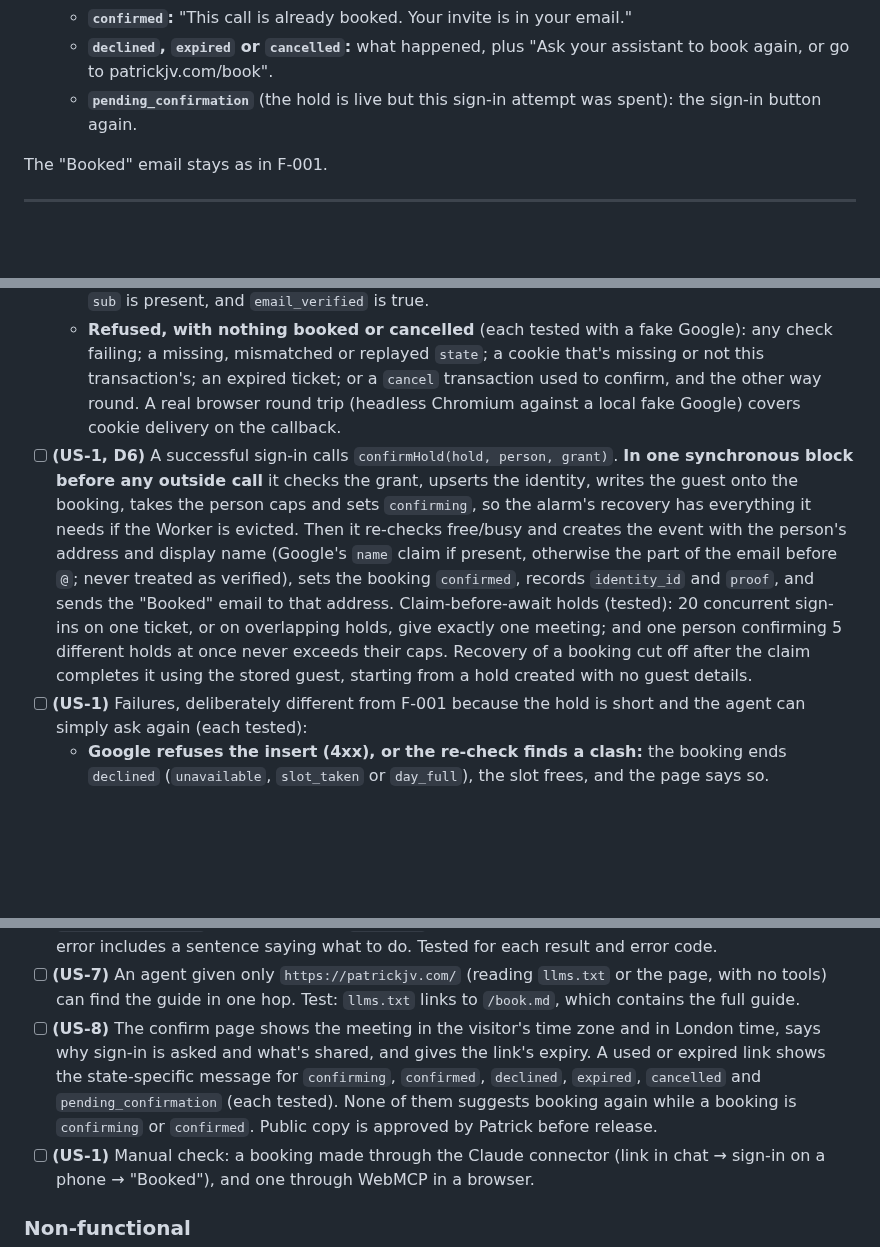
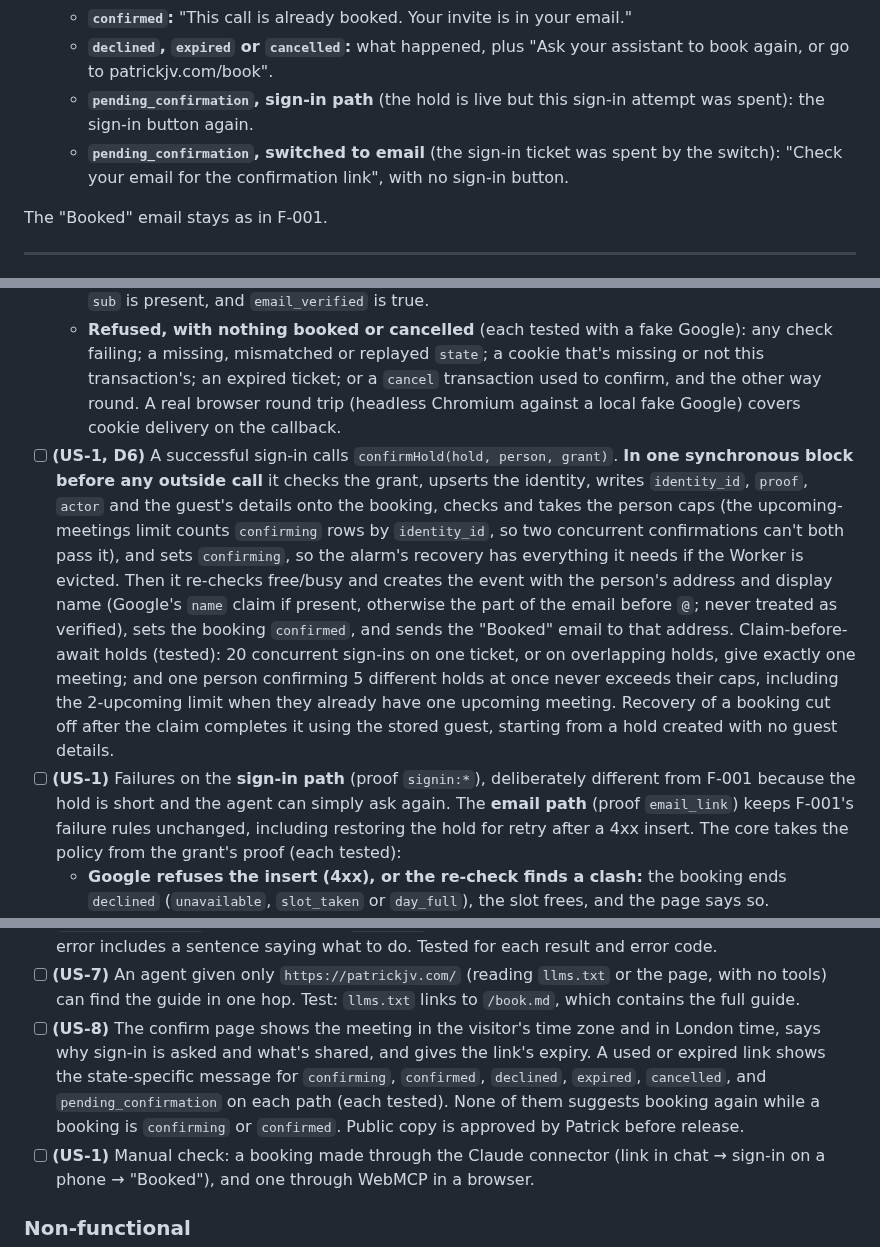
Before and after one commit to PVieira04/patrickjv-eng-site, a Markdown page: docs/specs/F-002-signed-in-agent-booking.md, 3 parts joined by grey strips. Drawn GitHub-style; blank space fills up the shorter version.

Commit message:
docs: F-002 — Codex: identity written in the claim block; failure policy per proof; email-converted used-link page
Co-Authored-By: Claude Opus 5.5 <noreply@anthropic.com>
Claude-Session: https://claude.ai/code/session_016XsG9PHgykpgNLHBfY7opC

```diff
--- a/docs/specs/F-002-signed-in-agent-booking.md
+++ b/docs/specs/F-002-signed-in-agent-booking.md
@@ -146,7 +146,8 @@ Draft text, to be approved as public copy:
   - **`confirming`:** "Your call is being finished. Check your email in a few minutes, and don't book again."
   - **`confirmed`:** "This call is already booked. Your invite is in your email."
   - **`declined`, `expired` or `cancelled`:** what happened, plus "Ask your assistant to book again, or go to patrickjv.com/book".
-  - **`pending_confirmation`** (the hold is live but this sign-in attempt was spent): the sign-in button again.
+  - **`pending_confirmation`, sign-in path** (the hold is live but this sign-in attempt was spent): the sign-in button again.
+  - **`pending_confirmation`, switched to email** (the sign-in ticket was spent by the switch): "Check your email for the confirmation link", with no sign-in button.
 
 The "Booked" email stays as in F-001.
 
@@ -198,8 +199,8 @@ Maps to: US-4
   - **Callback** consumes `state` atomically before any outside call. It's single-use even if what follows fails, and a failed exchange means starting again from the confirm page while the ticket lasts.
   - **ID token**, from Google's token endpoint over TLS, server to server, so the signature check can be skipped (OIDC Core 3.1.3.7): `iss` is `https://accounts.google.com` or `accounts.google.com`, `aud` is our client ID, `exp` hasn't passed, `iat` is within 5 minutes, `nonce` matches the transaction, `sub` is present, and `email_verified` is true.
   - **Refused, with nothing booked or cancelled** (each tested with a fake Google): any check failing; a missing, mismatched or replayed `state`; a cookie that's missing or not this transaction's; an expired ticket; or a `cancel` transaction used to confirm, and the other way round. A real browser round trip (headless Chromium against a local fake Google) covers cookie delivery on the callback.
-- [ ] **(US-1, D6)** A successful sign-in calls `confirmHold(hold, person, grant)`. **In one synchronous block before any outside call** it checks the grant, upserts the identity, writes the guest onto the booking, takes the person caps and sets `confirming`, so the alarm's recovery has everything it needs if the Worker is evicted. Then it re-checks free/busy and creates the event with the person's address and display name (Google's `name` claim if present, otherwise the part of the email before `@`; never treated as verified), sets the booking `confirmed`, records `identity_id` and `proof`, and sends the "Booked" email to that address. Claim-before-await holds (tested): 20 concurrent sign-ins on one ticket, or on overlapping holds, give exactly one meeting; and one person confirming 5 different holds at once never exceeds their caps. Recovery of a booking cut off after the claim completes it using the stored guest, starting from a hold created with no guest details.
-- [ ] **(US-1)** Failures, deliberately different from F-001 because the hold is short and the agent can simply ask again (each tested):
+- [ ] **(US-1, D6)** A successful sign-in calls `confirmHold(hold, person, grant)`. **In one synchronous block before any outside call** it checks the grant, upserts the identity, writes `identity_id`, `proof`, `actor` and the guest's details onto the booking, checks and takes the person caps (the upcoming-meetings limit counts `confirming` rows by `identity_id`, so two concurrent confirmations can't both pass it), and sets `confirming`, so the alarm's recovery has everything it needs if the Worker is evicted. Then it re-checks free/busy and creates the event with the person's address and display name (Google's `name` claim if present, otherwise the part of the email before `@`; never treated as verified), sets the booking `confirmed`, and sends the "Booked" email to that address. Claim-before-await holds (tested): 20 concurrent sign-ins on one ticket, or on overlapping holds, give exactly one meeting; and one person confirming 5 different holds at once never exceeds their caps, including the 2-upcoming limit when they already have one upcoming meeting. Recovery of a booking cut off after the claim completes it using the stored guest, starting from a hold created with no guest details.
+- [ ] **(US-1)** Failures on the **sign-in path** (proof `signin:*`), deliberately different from F-001 because the hold is short and the agent can simply ask again. The **email path** (proof `email_link`) keeps F-001's failure rules unchanged, including restoring the hold for retry after a 4xx insert. The core takes the policy from the grant's proof (each tested):
   - **Google refuses the insert (4xx), or the re-check finds a clash:** the booking ends `declined` (`unavailable`, `slot_taken` or `day_full`), the slot frees, and the page says so.
   - **Free/busy unreachable after the claim, before any insert is attempted:** the booking goes back to `pending_confirmation` with its guest details cleared, the ticket becomes usable again until the hold's original expiry, and the person's daily confirmation count taken at the claim is released, since nothing was attempted at Google. The page says "Couldn't check the calendar just now — try again".
   - **Outcome unknown after the claim:** stays `confirming` for the alarm's recovery, and the page says it's being finished and to check email.
@@ -218,7 +219,7 @@ Maps to: US-4
 - [ ] **(US-7)** The booking guide comes from one source, `content.json` → `booking_guide`. It's published, readable with no sign-in, in the MCP `initialize` instructions, the `get_booking_guide` tool (MCP and WebMCP, read-only, identical), `llms.txt`, `index.md`, `/book.md` and the `/book` page. A test checks every place carries the same text, and the build fails if one drifts. A test also changes `holdMinutes` and the meeting types in a copy of `booking.json` and checks the rendered guide, the `next_step` text and the confirm page all follow.
 - [ ] **(US-7)** Every booking tool's description names its step in the guide. `book_meeting` and `get_booking_status` results include a `next_step` sentence (one for each status), and every booking error includes a sentence saying what to do. Tested for each result and error code.
 - [ ] **(US-7)** An agent given only `https://patrickjv.com/` (reading `llms.txt` or the page, with no tools) can find the guide in one hop. Test: `llms.txt` links to `/book.md`, which contains the full guide.
-- [ ] **(US-8)** The confirm page shows the meeting in the visitor's time zone and in London time, says why sign-in is asked and what's shared, and gives the link's expiry. A used or expired link shows the state-specific message for `confirming`, `confirmed`, `declined`, `expired`, `cancelled` and `pending_confirmation` (each tested). None of them suggests booking again while a booking is `confirming` or `confirmed`. Public copy is approved by Patrick before release.
+- [ ] **(US-8)** The confirm page shows the meeting in the visitor's time zone and in London time, says why sign-in is asked and what's shared, and gives the link's expiry. A used or expired link shows the state-specific message for `confirming`, `confirmed`, `declined`, `expired`, `cancelled`, and `pending_confirmation` on each path (each tested). None of them suggests booking again while a booking is `confirming` or `confirmed`. Public copy is approved by Patrick before release.
 - [ ] **(US-1)** Manual check: a booking made through the Claude connector (link in chat → sign-in on a phone → "Booked"), and one through WebMCP in a browser.
 
 ### Non-functional
```
